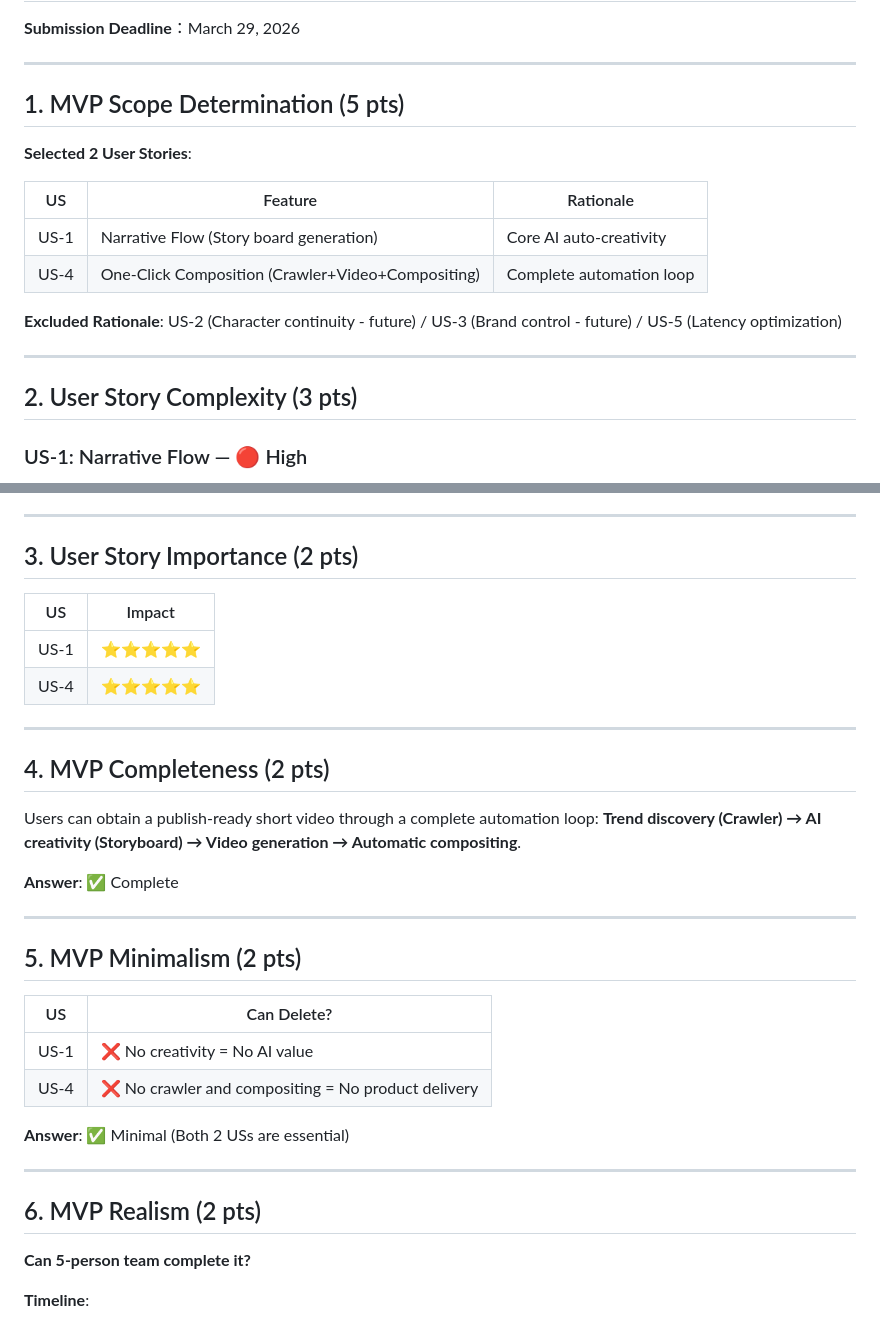
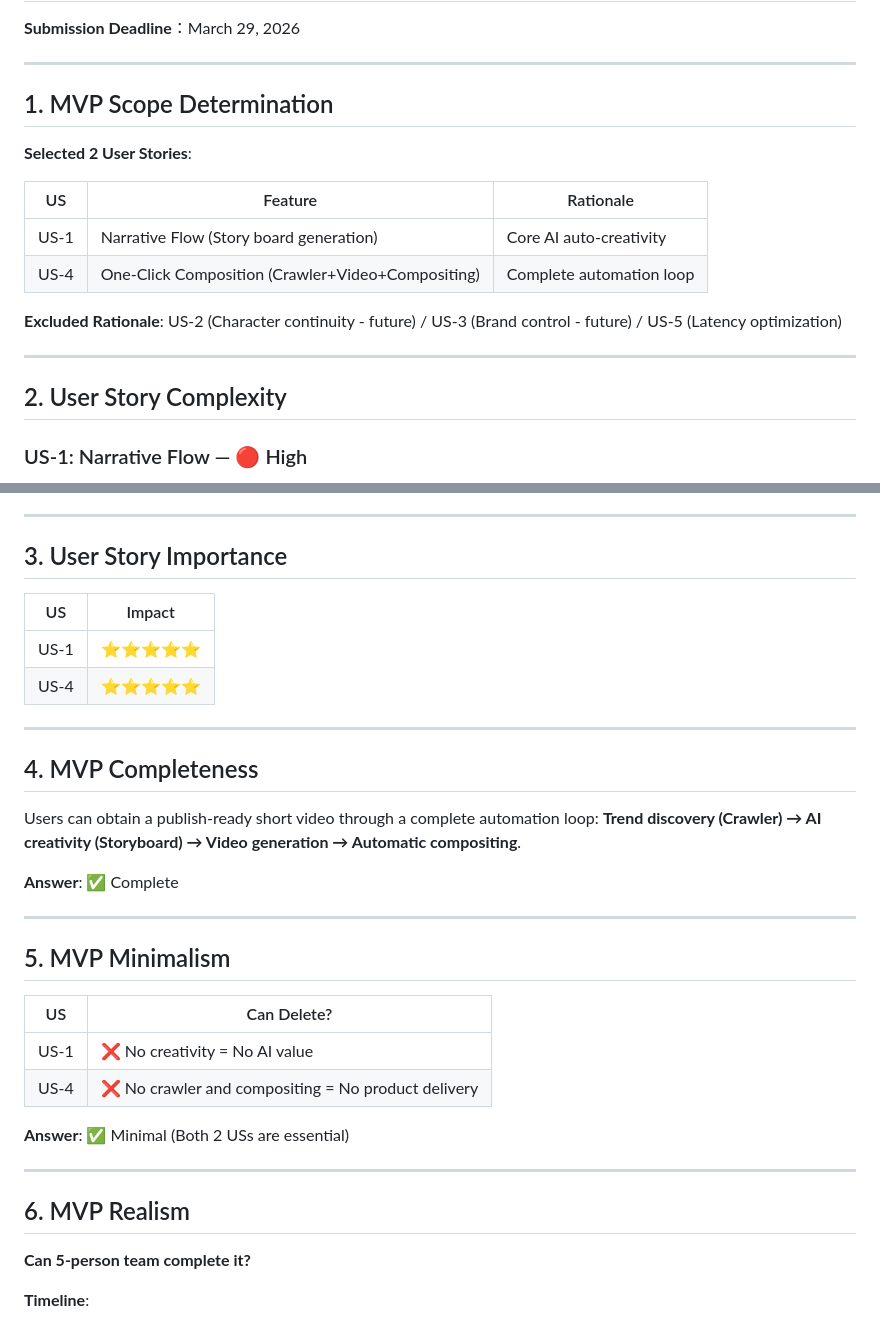
Before and after one commit to keeker765/aiedio, a Markdown page: docs/MVP_Assessment/MVP_EN.md, 2 parts joined by grey strips. Drawn GitHub-style.

```diff
--- a/docs/MVP_Assessment/MVP_EN.md
+++ b/docs/MVP_Assessment/MVP_EN.md
@@ -4,7 +4,7 @@
 
 ---
 
-## 1. MVP Scope Determination (5 pts)
+## 1. MVP Scope Determination
 
 **Selected 2 User Stories**:
 
@@ -17,7 +17,7 @@
 
 ---
 
-## 2. User Story Complexity (3 pts)
+## 2. User Story Complexity
 
 ### US-1: Narrative Flow — 🔴 High
 
@@ -43,7 +43,7 @@
 
 ---
 
-## 3. User Story Importance (2 pts)
+## 3. User Story Importance
 
 | US   | Impact     |
 | ---- | ---------- |
@@ -52,7 +52,7 @@
 
 ---
 
-## 4. MVP Completeness (2 pts)
+## 4. MVP Completeness
 
 Users can obtain a publish-ready short video through a complete automation loop: **Trend discovery (Crawler) → AI creativity (Storyboard) → Video generation → Automatic compositing**.
 
@@ -60,7 +60,7 @@ Users can obtain a publish-ready short video through a complete automation loop:
 
 ---
 
-## 5. MVP Minimalism (2 pts)
+## 5. MVP Minimalism
 
 | US   | Can Delete?                                         |
 | ---- | --------------------------------------------------- |
@@ -71,7 +71,7 @@ Users can obtain a publish-ready short video through a complete automation loop:
 
 ---
 
-## 6. MVP Realism (2 pts)
+## 6. MVP Realism
 
 **Can 5-person team complete it?**
 
```
Also changed, not shown: docs/MVP_Assessment/MVP_CN.md (+6 -6 lines).
